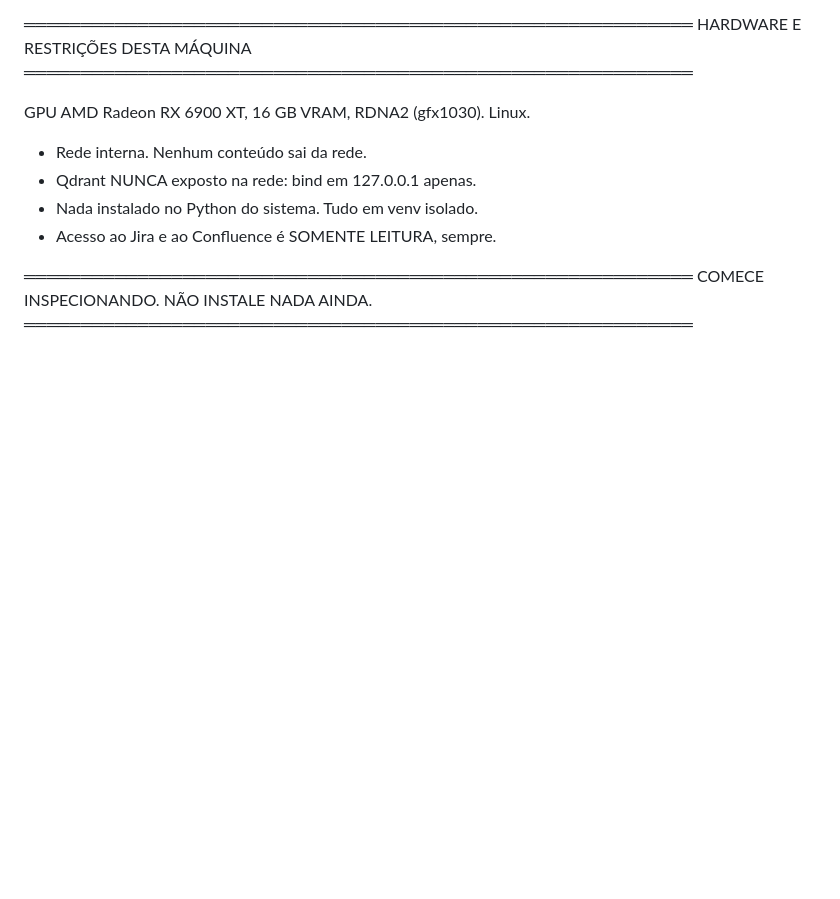
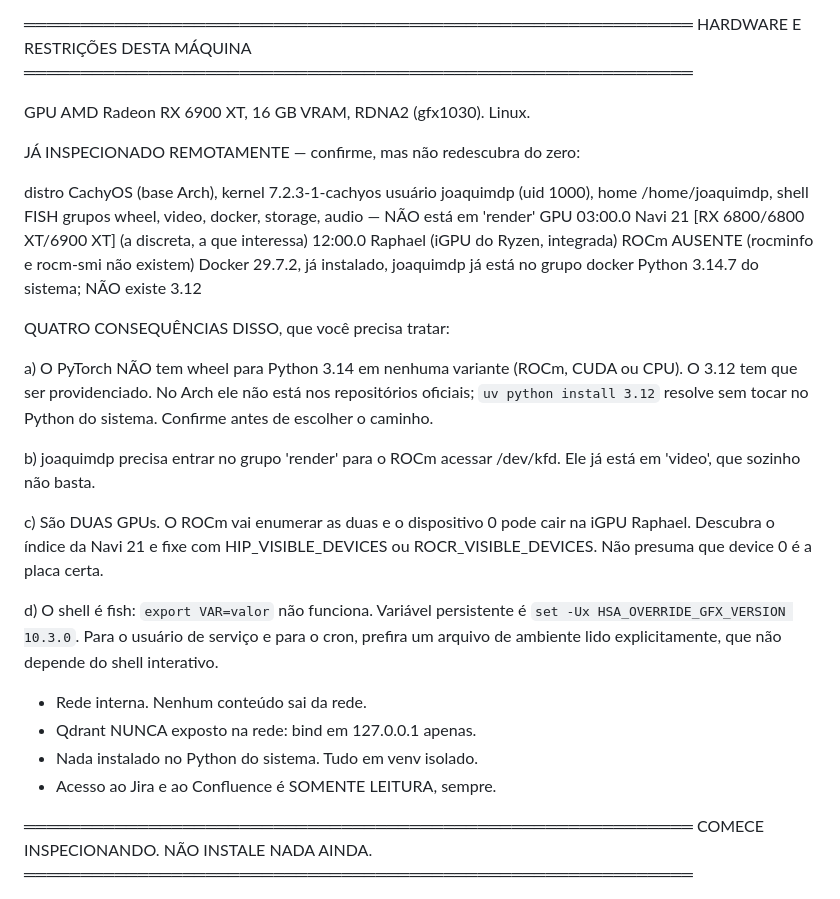
Before and after one commit to joaquim-dandolini-wmw/rag-confluence-jira, a Markdown page: prompt.md, the part around the change. Drawn GitHub-style; blank space fills up the shorter version.

Commit message:
prompt.md: registra a inspeção remota da máquina de IA
Inspecionada por SSH: CachyOS sobre Arch, kernel 7.2.3, usuário joaquimdp
com shell fish, Navi 21 discreta convivendo com a iGPU Raphael, ROCm
ausente, Docker pronto e Python 3.14.7 no sistema.

Quatro consequências que travariam a Parte A se descobertas tarde: o
PyTorch não tem wheel para 3.14 em nenhuma variante, o usuário não está no
grupo render, o device 0 do ROCm pode ser a iGPU e não a placa, e o fish
não entende export.

Co-Authored-By: Claude Opus 5 (1M context) <noreply@anthropic.com>

```diff
--- a/prompt.md
+++ b/prompt.md
@@ -46,6 +46,36 @@ HARDWARE E RESTRIÇÕES DESTA MÁQUINA
 ═══════════════════════════════════════════════════════════
 
 GPU AMD Radeon RX 6900 XT, 16 GB VRAM, RDNA2 (gfx1030). Linux.
+
+JÁ INSPECIONADO REMOTAMENTE — confirme, mas não redescubra do zero:
+
+  distro    CachyOS (base Arch), kernel 7.2.3-1-cachyos
+  usuário   joaquimdp (uid 1000), home /home/joaquimdp, shell FISH
+  grupos    wheel, video, docker, storage, audio — NÃO está em 'render'
+  GPU       03:00.0 Navi 21 [RX 6800/6800 XT/6900 XT]  (a discreta, a que interessa)
+            12:00.0 Raphael  (iGPU do Ryzen, integrada)
+  ROCm      AUSENTE (rocminfo e rocm-smi não existem)
+  Docker    29.7.2, já instalado, joaquimdp já está no grupo docker
+  Python    3.14.7 do sistema; NÃO existe 3.12
+
+QUATRO CONSEQUÊNCIAS DISSO, que você precisa tratar:
+
+  a) O PyTorch NÃO tem wheel para Python 3.14 em nenhuma variante (ROCm, CUDA
+     ou CPU). O 3.12 tem que ser providenciado. No Arch ele não está nos
+     repositórios oficiais; `uv python install 3.12` resolve sem tocar no
+     Python do sistema. Confirme antes de escolher o caminho.
+
+  b) joaquimdp precisa entrar no grupo 'render' para o ROCm acessar /dev/kfd.
+     Ele já está em 'video', que sozinho não basta.
+
+  c) São DUAS GPUs. O ROCm vai enumerar as duas e o dispositivo 0 pode cair na
+     iGPU Raphael. Descubra o índice da Navi 21 e fixe com HIP_VISIBLE_DEVICES
+     ou ROCR_VISIBLE_DEVICES. Não presuma que device 0 é a placa certa.
+
+  d) O shell é fish: `export VAR=valor` não funciona. Variável persistente é
+     `set -Ux HSA_OVERRIDE_GFX_VERSION 10.3.0`. Para o usuário de serviço e
+     para o cron, prefira um arquivo de ambiente lido explicitamente, que não
+     depende do shell interativo.
 
 - Rede interna. Nenhum conteúdo sai da rede.
 - Qdrant NUNCA exposto na rede: bind em 127.0.0.1 apenas.
```
